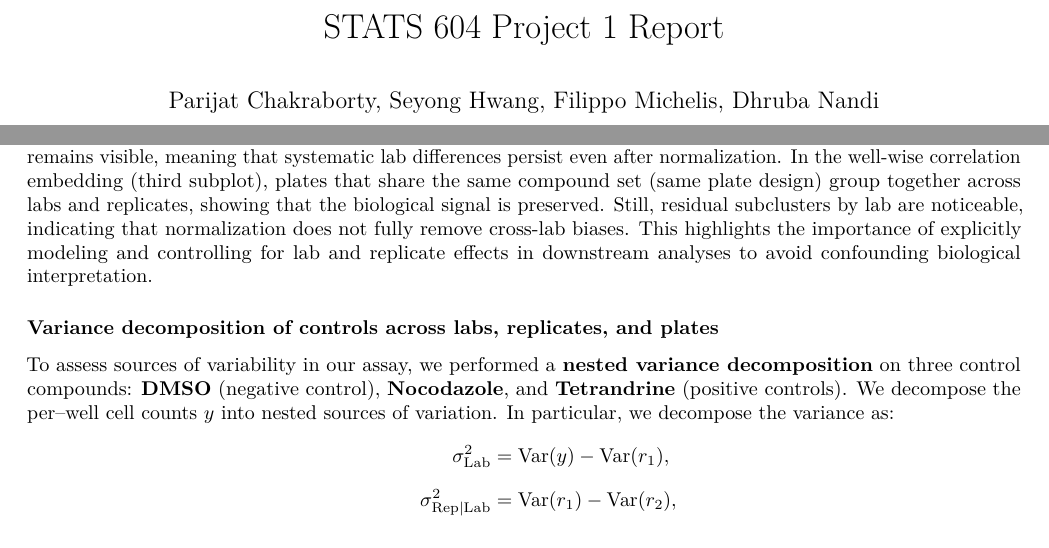
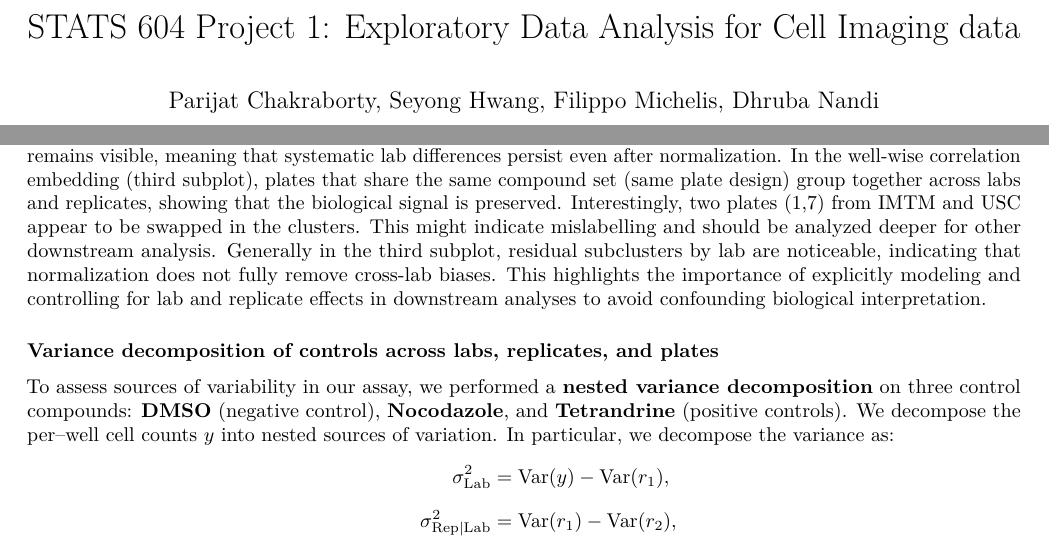
Before and after one commit to filippomichelis/604-proj-1, an R Markdown document (finalreport.Rmd): two parts of pages 1 and 10 of 17 before the commit and two parts of pages 1 and 10 of 18 after it, joined at a grey line, cut at the place of the change. Rendered offline with R 4.5, knitr and Pandoc, then LaTeX, with nearby package versions.

Commit message:
Filippo change
Updated the report title and refined the discussion on clustering and normalization effects. Added insights on potential mislabeling and future experimental steps.

```diff
--- a/finalreport.Rmd
+++ b/finalreport.Rmd
@@ -1,5 +1,5 @@
 ---
-title: "STATS 604 Project 1 Report"
+title: "STATS 604 Project 1: Exploratory Data Analysis for Cell Imaging data"
 author: "Parijat Chakraborty, Seyong Hwang, Filippo Michelis, Dhruba Nandi"
 output:
   pdf_document:
@@ -178,7 +177,7 @@ To evaluate reproducibility across labs and replicates, we embed each plate as a
 \caption{t-SNE for plates}
 \end{figure}
 
-From the raw embedding (first subplot), plates cluster strongly by lab, reflecting a pronounced lab effect. Within some of these lab clusters—particularly in FMP—we also observe distinct replicate-level subclusters, suggesting additional replicate-specific variation. After applying control-based standardization (second subplot), replicate effects disappear, confirming that the normalization reduces within-lab variability. However, lab-level clustering remains visible, meaning that systematic lab differences persist even after normalization. In the well-wise correlation embedding (third subplot), plates that share the same compound set (same plate design) group together across labs and replicates, showing that the biological signal is preserved. Still, residual subclusters by lab are noticeable, indicating that normalization does not fully remove cross-lab biases. This highlights the importance of explicitly modeling and controlling for lab and replicate effects in downstream analyses to avoid confounding biological interpretation.
+From the raw embedding (first subplot), plates cluster strongly by lab, reflecting a pronounced lab effect. Within some of these lab clusters—particularly in FMP—we also observe distinct replicate-level subclusters, suggesting additional replicate-specific variation. After applying control-based standardization (second subplot), replicate effects disappear, confirming that the normalization reduces within-lab variability. However, lab-level clustering remains visible, meaning that systematic lab differences persist even after normalization. In the well-wise correlation embedding (third subplot), plates that share the same compound set (same plate design) group together across labs and replicates, showing that the biological signal is preserved. Interestingly, two plates (1,7) from IMTM and USC appear to be swapped in the clusters. This might indicate mislabelling and should be analyzed deeper for other downstream analysis. Generally in the third subplot, residual subclusters by lab are noticeable, indicating that normalization does not fully remove cross-lab biases. This highlights the importance of explicitly modeling and controlling for lab and replicate effects in downstream analyses to avoid confounding biological interpretation.
 
 ### Variance decomposition of controls across labs, replicates, and plates
 
```
Also changed, not shown: finalreport.Rmd (3 more changed lines).
